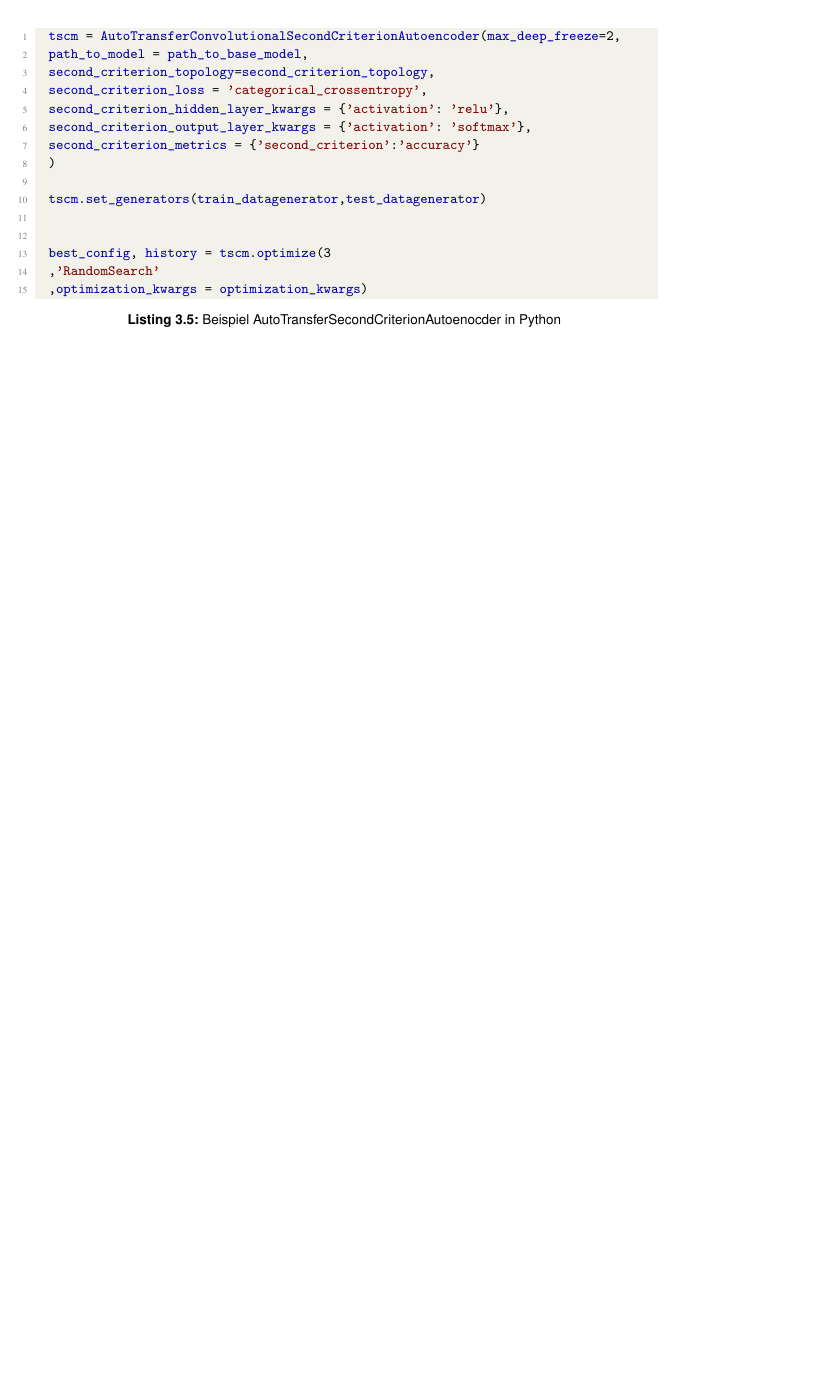
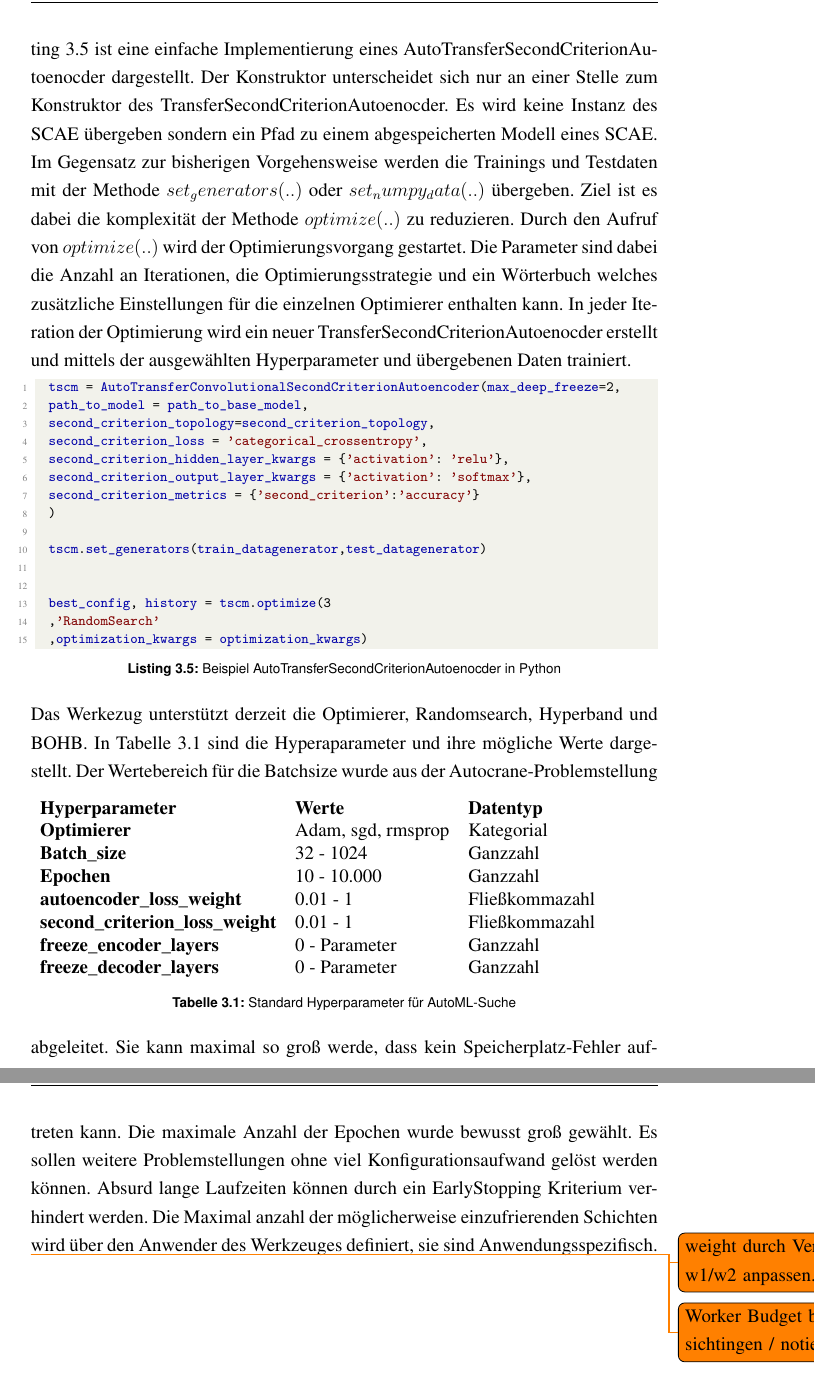
Before and after one commit to shoch/Masterarbeit, a LaTeX thesis (thesis.tex, which reads kapitel/Werkzeuge.tex): part of page 29 of 48 before the commit and two parts of pages 30 and 31 of 50 after it, the two joined at a grey line, cut at the place of the change, the shorter picture padded with empty space. Compiled offline with pdfLaTeX; an older LaTeX class or package is replaced by its successor.

Commit message:
Werkzeuge AutoTSCAE

```diff
--- a/kapitel/Werkzeuge.tex
+++ b/kapitel/Werkzeuge.tex
@@ -119,7 +119,8 @@ validation_data=(x_test,{"decoder": x_test, "second_criterion": y_test}))
 		\caption[Klassendiagramm AutoTransferSecondCriterionAutoenocder]{Klassendiagramm AutoTransferSecondCriterionAutoenocder}
 		\label{img:KlassendiagrammAutoTransferSecondCriterionAutoenocder}
 	\end{figure}
-
+	In Listing \ref{lst:BspAutoTransferSecondCriterionAutoenocder} ist eine einfache Implementierung eines AutoTransferSecondCriterionAutoenocder dargestellt. Der Konstruktor unterscheidet sich nur an einer Stelle zum Konstruktor des TransferSecondCriterionAutoenocder. Es wird keine Instanz des SCAE übergeben sondern ein Pfad zu einem abgespeicherten Modell eines SCAE.
+	Im Gegensatz zur bisherigen Vorgehensweise werden die Trainings und Testdaten mit der Methode $set_generators(..)$  oder $set_numpy_data(..)$ übergeben. Ziel ist es dabei die komplexität der Methode $optimize(..)$ zu reduzieren. Durch den Aufruf von $optimize(..)$ wird der Optimierungsvorgang gestartet. Die Parameter sind dabei die Anzahl an Iterationen, die Optimierungsstrategie und ein Wörterbuch welches zusätzliche Einstellungen für die einzelnen Optimierer enthalten kann. In jeder Iteration der Optimierung wird ein neuer TransferSecondCriterionAutoenocder erstellt und mittels der ausgewählten Hyperparameter und übergebenen Daten trainiert.
 	\begin{lstlisting}[language=python,caption=Beispiel AutoTransferSecondCriterionAutoenocder in Python, label=lst:BspAutoTransferSecondCriterionAutoenocder]
 	tscm = AutoTransferConvolutionalSecondCriterionAutoencoder(max_deep_freeze=2,
 	path_to_model = path_to_base_model,
@@ -137,3 +138,24 @@ validation_data=(x_test,{"decoder": x_test, "second_criterion": y_test}))
 	,'RandomSearch'
 	,optimization_kwargs = optimization_kwargs)
 	\end{lstlisting}
+	Das Werkezug unterstützt derzeit die Optimierer, Randomsearch, Hyperband und BOHB.	In Tabelle \ref{table:HyperparparameterAutoML} sind die Hyperaparameter und ihre mögliche Werte dargestellt.
+	\begin{table}[ht]
+		\centering
+		\begin{tabularx}{\textwidth}{lll}
+			 \textbf{Hyperparameter} & \textbf{Werte}  & \textbf{Datentyp} 					 	\\
+			\textbf{Optimierer}   & 	Adam, sgd, rmsprop		&	Kategorial			\\
+			\textbf{Batch\_size}  &  32 - 1024					 &	Ganzzahl			        \\
+			\textbf{Epochen}	 &  10 - 10.000				 &	Ganzzahl					 	\\
+			\textbf{autoencoder\_loss\_weight}	 	  &  0.01 - 1	 &	Fließkommazahl	\\
+			\textbf{second\_criterion\_loss\_weight}	& 0.01 - 1  &	Fließkommazahl	 \\
+			\textbf{freeze\_encoder\_layers}	 	  &  0 - Parameter  &	Ganzzahl						\\
+			\textbf{freeze\_decoder\_layers}	 	  &  0 - Parameter &	Ganzzahl
+		\end{tabularx}
+		\caption{Standard Hyperparameter für AutoML-Suche}
+		\label{table:HyperparparameterAutoML}
+	\end{table}
+	Der Wertebereich für die Batchsize wurde aus der Autocrane-Problemstellung abgeleitet. Sie kann maximal so groß werde, dass kein Speicherplatz-Fehler auftreten kann. Die maximale Anzahl der Epochen wurde bewusst groß gewählt. Es sollen weitere  Problemstellungen ohne viel Konfigurationsaufwand gelöst werden können. Absurd lange Laufzeiten können durch ein EarlyStopping Kriterium verhindert werden. Die Maximal anzahl der möglicherweise einzufrierenden Schichten wird über den Anwender des Werkzeuges definiert, sie sind Anwendungsspezifisch.
+
+		\todo{weight durch Verhältnis w1/w2 anpassen.}
+
+	\todo{Worker Budget berücksichtingen / notieren}
```
Also changed, not shown: kapitel/Werkzeuge.tex (16 more changed lines).
